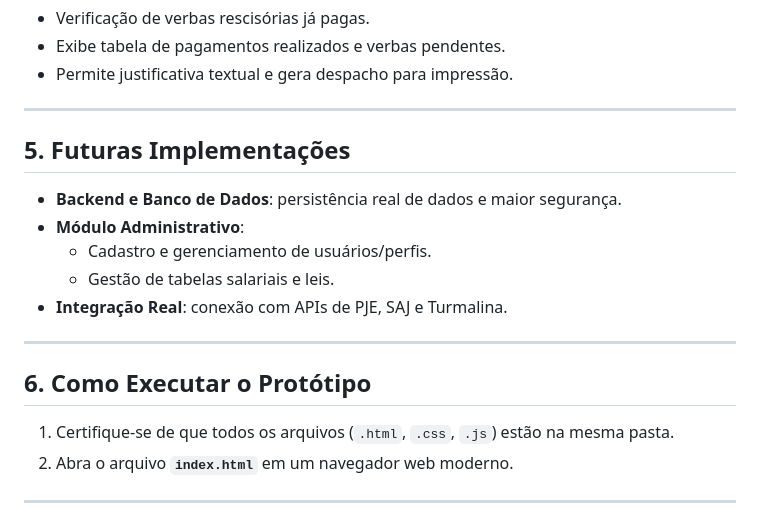
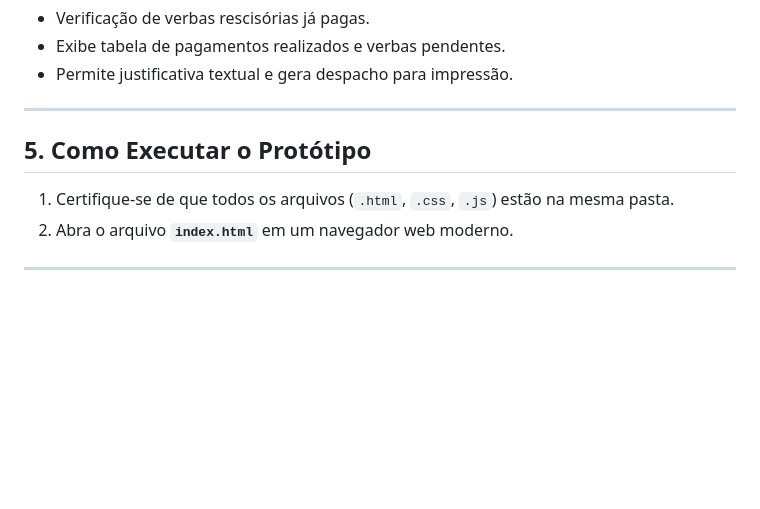
Before and after one commit to inovallyestagio-sys/calculadora-judicial, a Markdown page: README.md, the part around the change. GitHub-like rendering; blank space fills up the shorter version.

```diff
--- a/README.md
+++ b/README.md
@@ -75,16 +75,7 @@ A arquitetura é baseada em uma **Single-Page Application (SPA)**, construída c
 
 ---
 
-## 5. Futuras Implementações
-- **Backend e Banco de Dados**: persistência real de dados e maior segurança.
-- **Módulo Administrativo**:
-  - Cadastro e gerenciamento de usuários/perfis.
-  - Gestão de tabelas salariais e leis.
-- **Integração Real**: conexão com APIs de PJE, SAJ e Turmalina.
-
----
-
-## 6. Como Executar o Protótipo
+## 5. Como Executar o Protótipo
 1. Certifique-se de que todos os arquivos (`.html`, `.css`, `.js`) estão na mesma pasta.
 2. Abra o arquivo **`index.html`** em um navegador web moderno.
 
```
